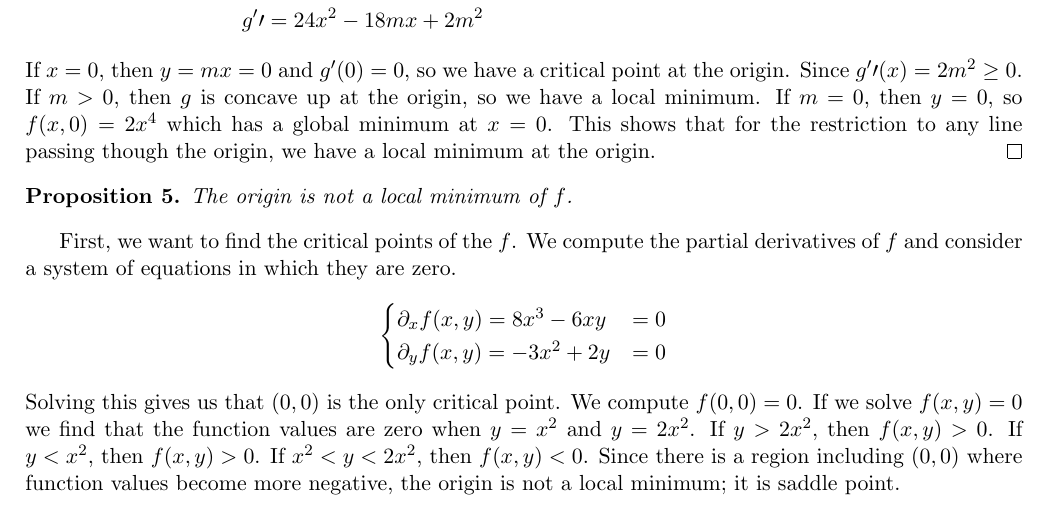
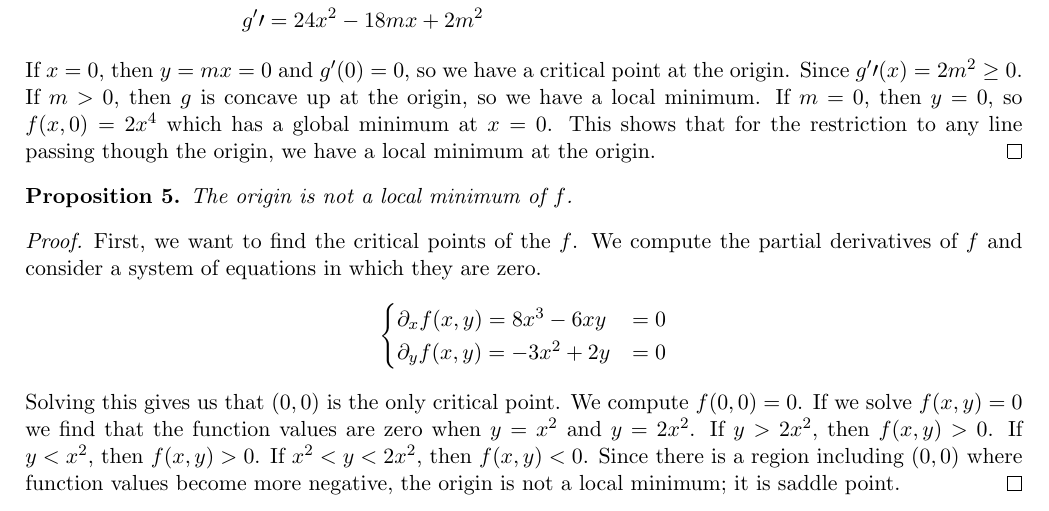
Before and after one commit to raytimbadev/school, a LaTeX problem sheet (math-248/assignments/3/writeup.tex): part of page 4 of 5, cut so that both start at the same text. Compiled offline with pdfLaTeX.

Commit message:
math 248 assignment 3: fixup

```diff
--- a/math-248/assignments/3/writeup.tex
+++ b/math-248/assignments/3/writeup.tex
@@ -280,6 +280,8 @@ Since $f(x, y)$ is a polynomial, it is continuously differentiable.
 \begin{prop}
     The origin is not a local minimum of $f$.
 \end{prop}
+
+\begin{proof}
     First, we want to find the critical points of the $f$. We compute the
     partial derivatives of $f$ and consider a system of equations in which they
     are zero.
```
Also changed, not shown: math-248/assignments/3/writeup.tex (1 more changed lines).
